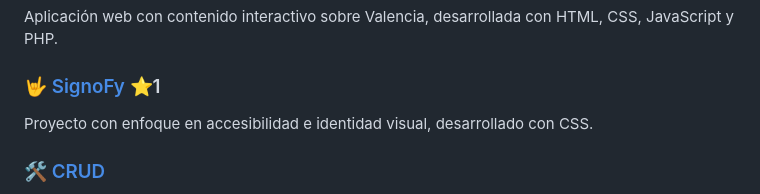
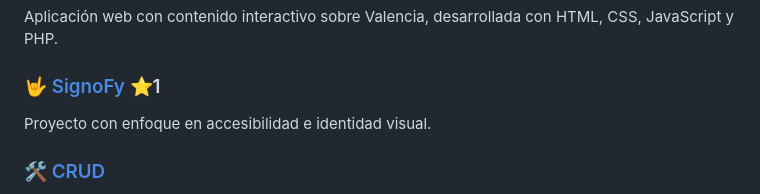
Before and after one commit to CarlaFdezdh/CarlaFdezdh, a Markdown page: README.md, the part around the change. GitHub-like rendering.

Commit message:
Refine SignoFy project description in README
Removed redundant mention of 'desarrollado con CSS' for SignoFy.

```diff
--- a/README.md
+++ b/README.md
@@ -34,7 +34,7 @@ Además, participo como **monitora voluntaria** en actividades educativas y apoy
 Aplicación web con contenido interactivo sobre Valencia, desarrollada con HTML, CSS, JavaScript y PHP.
 
 ### 🤟 [SignoFy](https://github.com/CarlaFdezdh/SignoFy) ⭐1
-Proyecto con enfoque en accesibilidad e identidad visual, desarrollado con CSS.
+Proyecto con enfoque en accesibilidad e identidad visual.
 
 ### 🛠️ [CRUD](https://github.com/CarlaFdezdh/CRUD)
 Aplicación backend con Node.js, Express y Mongoose para gestión completa de datos (Create, Read, Update, Delete).
```
